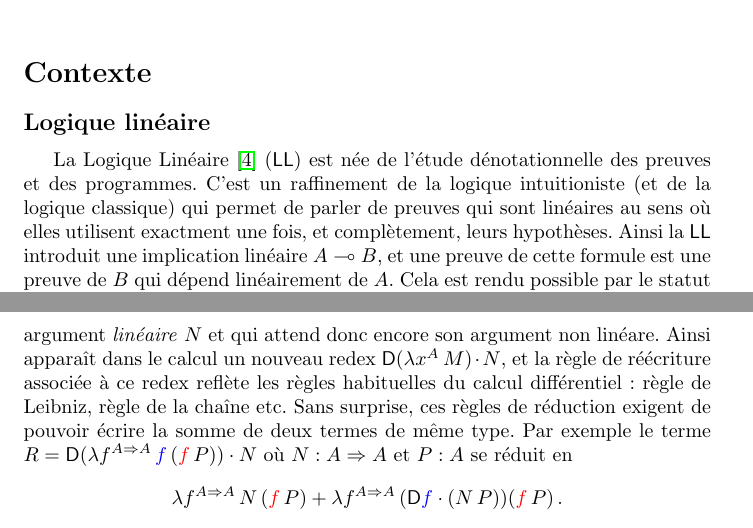
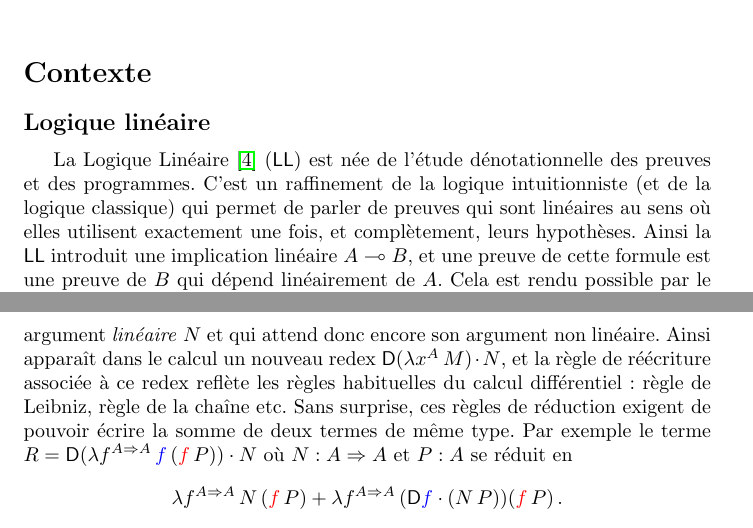
Before and after one commit to thomasehrhard/these-brasseur, a LaTeX document (sujet/sujet.tex): two parts of pages 1 and 2 of 4, joined at a grey line, cut so that both start at the same text. Compiled offline with pdfLaTeX.

Commit message:
corrections

```diff
--- a/sujet/sujet.tex
+++ b/sujet/sujet.tex
@@ -48,9 +48,9 @@
 La Logique Linéaire~\cite{Girard87} ($\LL$) est née de l'étude
 dénotationnelle des preuves et des programmes.
 %
-C'est un raffinement de la logique intuitioniste (et de la logique
+C'est un raffinement de la logique intuitionniste (et de la logique
 classique) qui permet de parler de preuves qui sont linéaires au sens
-où elles utilisent exactment une fois, et complètement, leurs
+où elles utilisent exactement une fois, et complètement, leurs
 hypothèses.
 %
 Ainsi la $\LL$ introduit une implication linéaire $\Limpl AB$, et une
@@ -98,7 +98,7 @@ $M$ à laquelle%
   différentiel, on donne l'argument linéaire d'abord, ce qui a
   beaucoup d'avantages formels.} %
 on a donné son argument \emph{linéaire} $N$ et qui attend donc encore
-son argument non linéare.
+son argument non linéaire.
 %
 Ainsi apparaît dans le calcul un nouveau redex
 $\Diffapp{(\Abst xAM)}N$, et la règle de réécriture associée à ce
```
